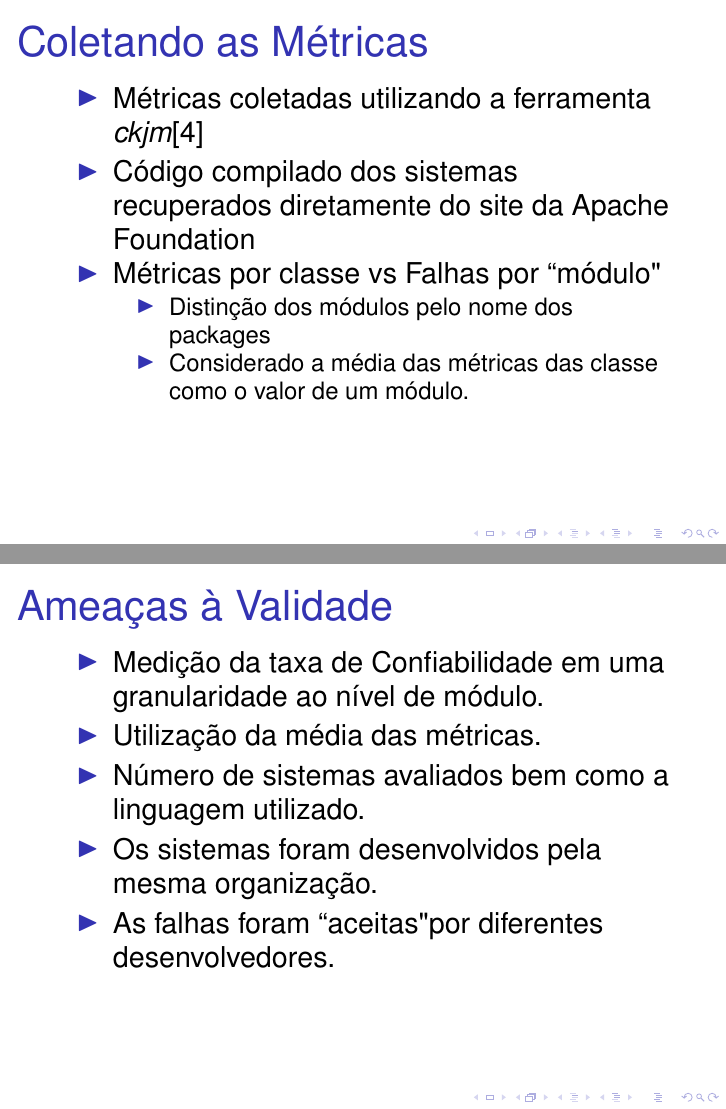
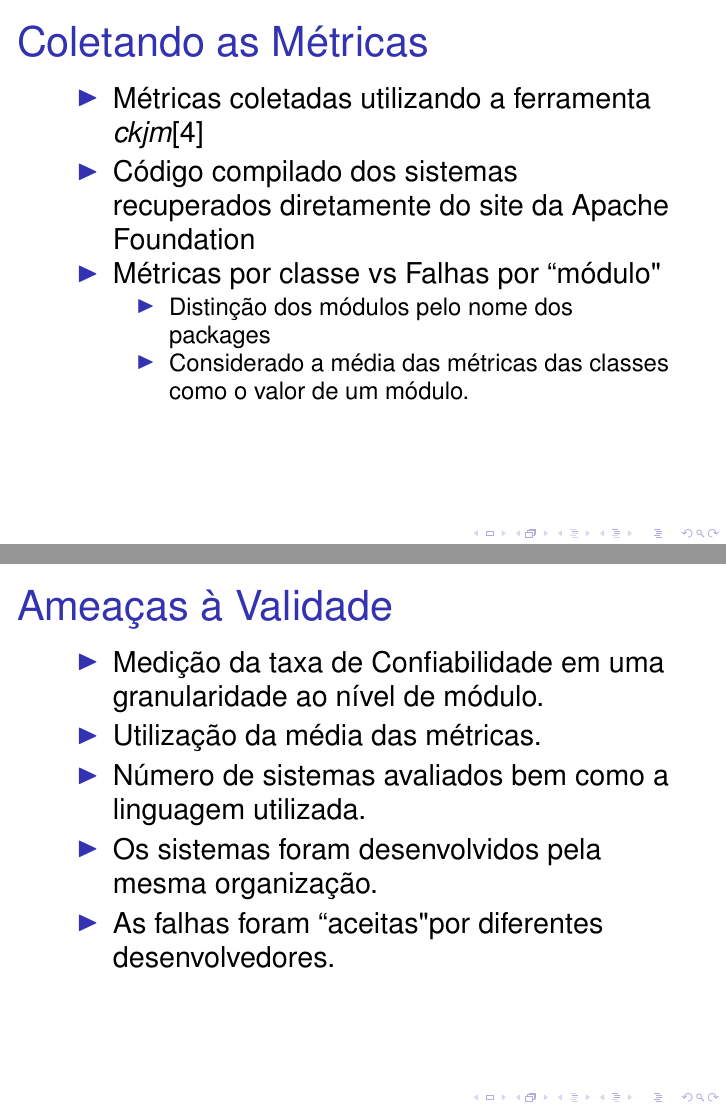
Before and after one commit to vagnerclementino/projeto_sqm, LaTeX slides (docs/apresentacao_final/src/Vagner_Clementino_Apresentacao_Final.tex): pages 23 and 31 of 38, joined at a grey line. Compiled offline with pdfLaTeX; a LaTeX package or settings file that is missing is left out.

Commit message:
Após revisão amor

```diff
--- a/docs/apresentacao_final/src/Vagner_Clementino_Apresentacao_Final.tex
+++ b/docs/apresentacao_final/src/Vagner_Clementino_Apresentacao_Final.tex
@@ -469,7 +469,7 @@
 		\item Métricas por classe vs Falhas por ``módulo"
 		\begin{itemize}
 			\item Distinção dos módulos pelo nome dos packages
-			\item Considerado a média das métricas das classe como o valor de um módulo.
+			\item Considerado a média das métricas das classes como o valor de um módulo.
 		\end{itemize}
 	\end{itemize}
 
@@ -611,7 +611,7 @@
 
 		\item Medição da taxa de Confiabilidade em uma granularidade ao nível de módulo.
 		\item Utilização da média das métricas.
-		\item Número de sistemas avaliados bem como a linguagem utilizado.
+		\item Número de sistemas avaliados bem como a linguagem utilizada.
 		\item Os sistemas foram desenvolvidos pela mesma organização.
 		\item As falhas foram ``aceitas" por diferentes desenvolvedores.
 	\end{itemize}
```
Also changed, not shown: docs/apresentacao_final/pdf/Vagner_Clementino_Apresentacao_Final.pdf, docs/apresentacao_final/src/Vagner_Clementino_Apresentacao_Final.tex (4 more changed lines).
